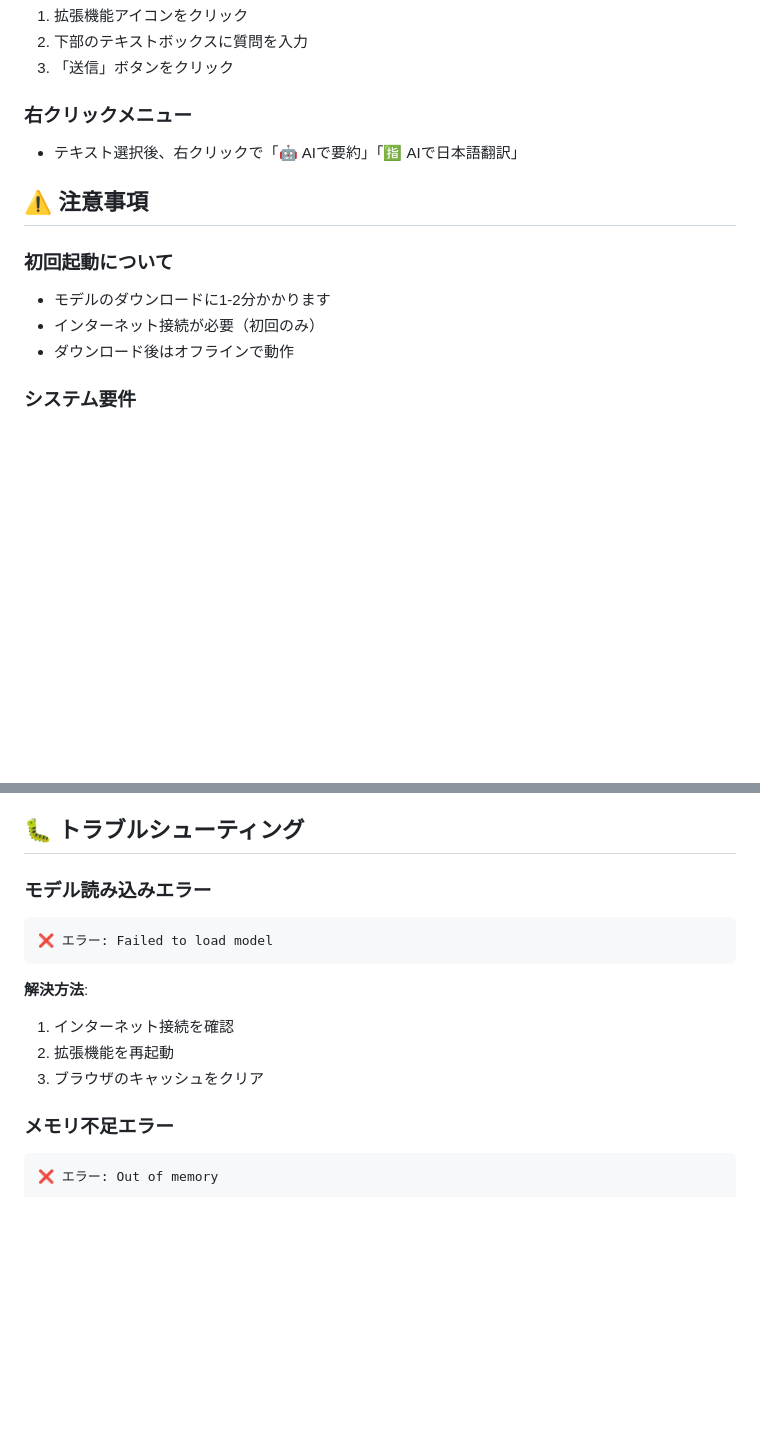
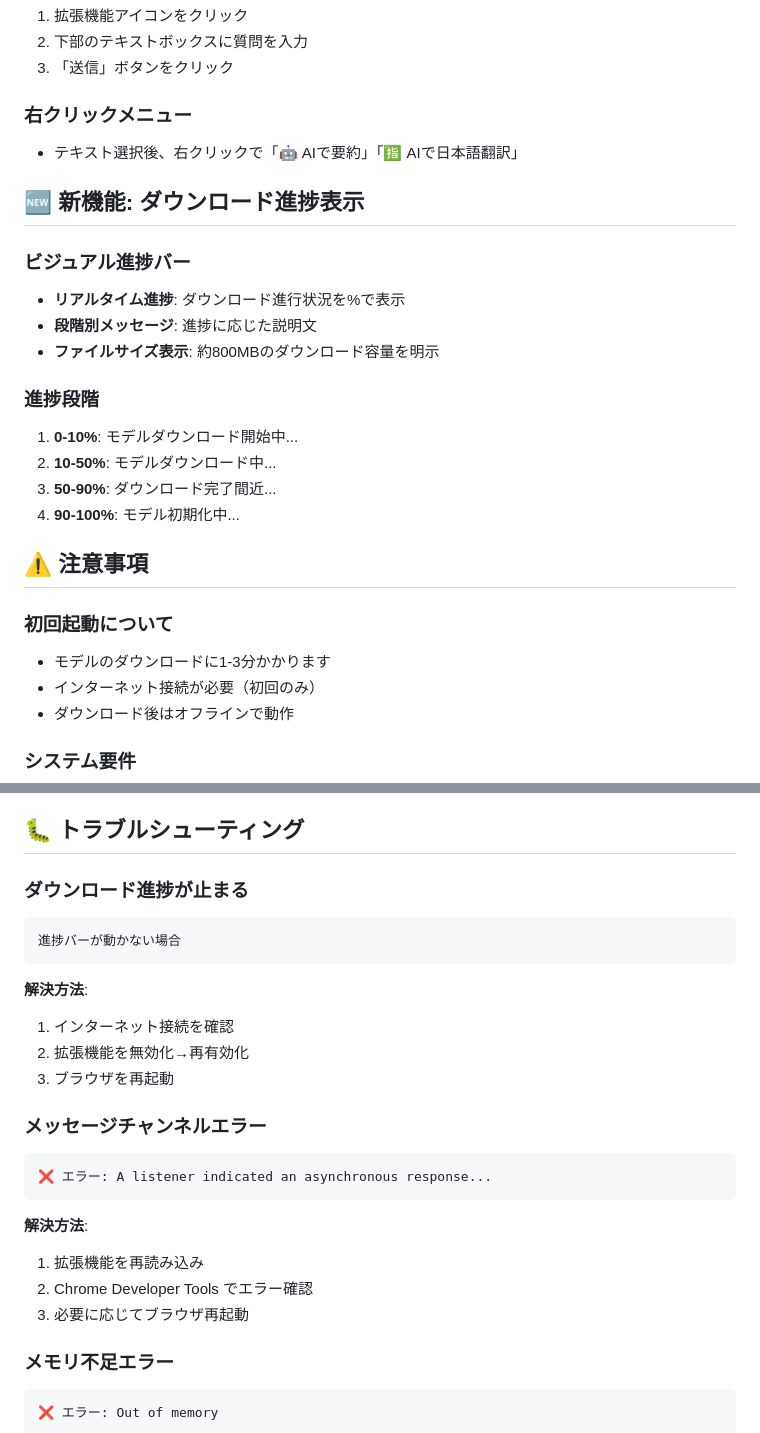
Before and after one commit to fixedstarjp/phi, a Markdown page: README.md, 2 parts joined by grey strips. Rendered like a GitHub page; blank space fills up the shorter version.

````diff
--- a/README.md
+++ b/README.md
@@ -51,10 +71,23 @@
 ### 右クリックメニュー
 - テキスト選択後、右クリックで「🤖 AIで要約」「🈯 AIで日本語翻訳」
 
+## 🆕 新機能: ダウンロード進捗表示
+
+### ビジュアル進捗バー
+- **リアルタイム進捗**: ダウンロード進行状況を%で表示
+- **段階別メッセージ**: 進捗に応じた説明文
+- **ファイルサイズ表示**: 約800MBのダウンロード容量を明示
+
+### 進捗段階
+1. **0-10%**: モデルダウンロード開始中...
+2. **10-50%**: モデルダウンロード中...
+3. **50-90%**: ダウンロード完了間近...
+4. **90-100%**: モデル初期化中...
+
 ## ⚠️ 注意事項
 
 ### 初回起動について
-- モデルのダウンロードに1-2分かかります
+- モデルのダウンロードに1-3分かかります
 - インターネット接続が必要（初回のみ）
 - ダウンロード後はオフラインで動作
 
@@ -70,14 +103,23 @@
 
 ## 🐛 トラブルシューティング
 
-### モデル読み込みエラー
+### ダウンロード進捗が止まる
 ```
-❌ エラー: Failed to load model
+進捗バーが動かない場合
 ```
 **解決方法**:
 1. インターネット接続を確認
-2. 拡張機能を再起動
-3. ブラウザのキャッシュをクリア
+2. 拡張機能を無効化→再有効化
+3. ブラウザを再起動
+
+### メッセージチャンネルエラー
+```
+❌ エラー: A listener indicated an asynchronous response...
+```
+**解決方法**:
+1. 拡張機能を再読み込み
+2. Chrome Developer Tools でエラー確認
+3. 必要に応じてブラウザ再起動
 
 ### メモリ不足エラー
 ```
````
Also changed, not shown: other parts of README.md (+39 -5 lines).
